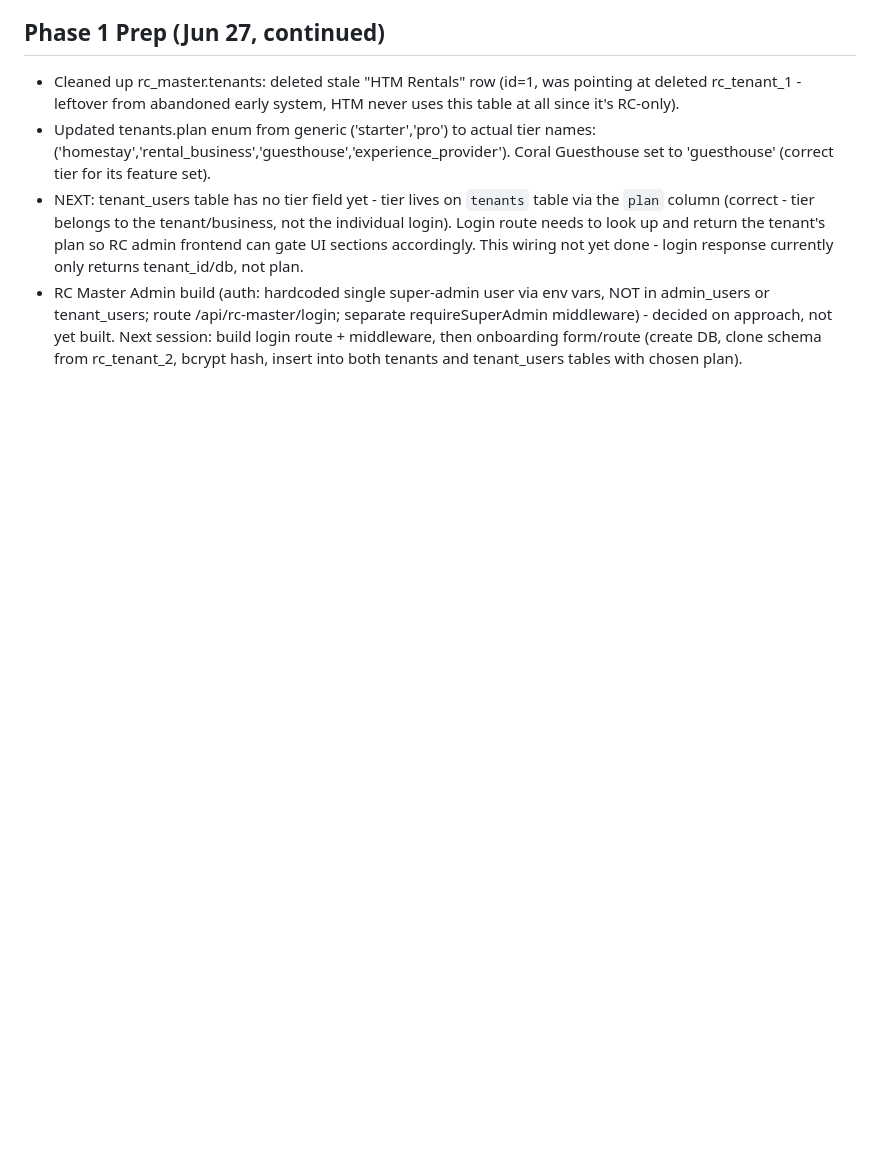
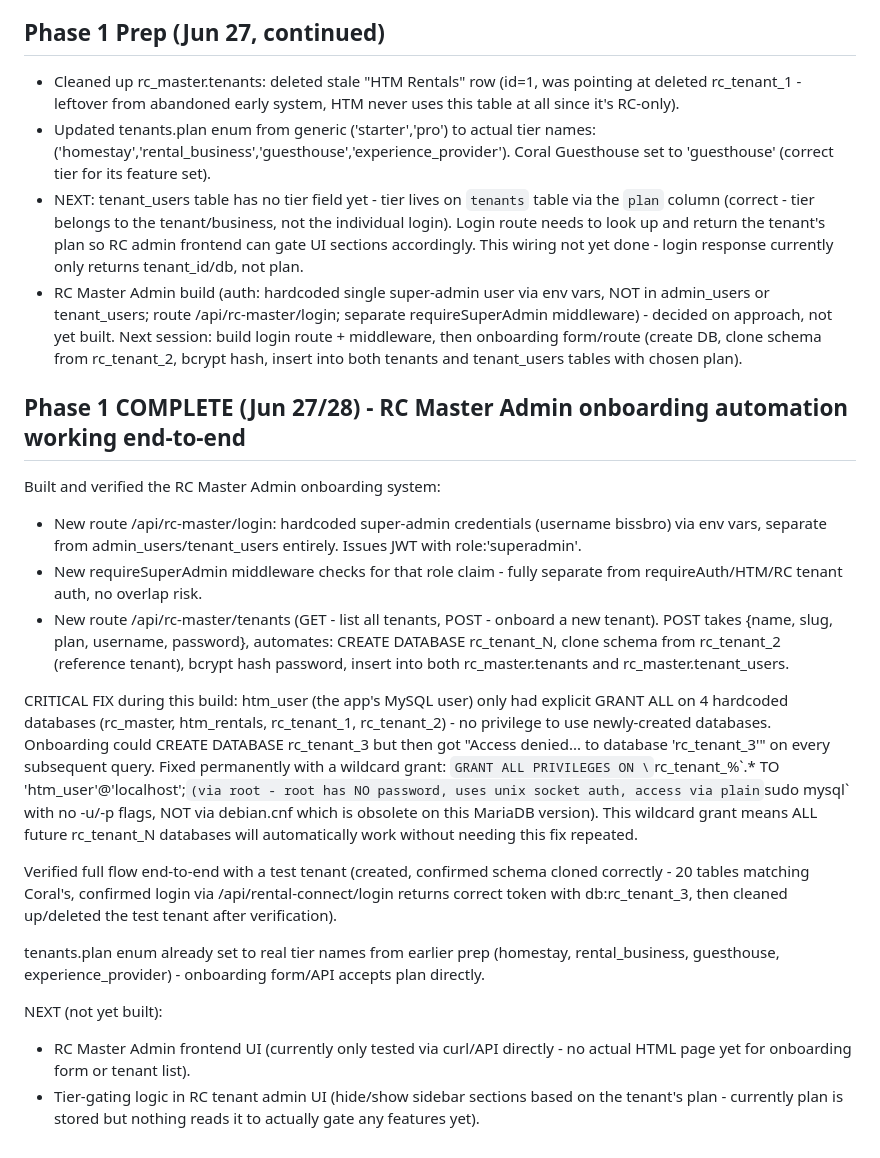
Before and after one commit to Bissbro/rental-connect-admin, a Markdown page: STATUS.md, the part around the change. GitHub-like rendering; blank space fills up the shorter version.

Commit message:
Phase 1 complete: RC Master Admin onboarding automation, fixed htm_user wildcard DB grant

```diff
--- a/STATUS.md
+++ b/STATUS.md
@@ -285,3 +285,19 @@ Decided on the SAFE architecture after explicitly discussing and rejecting a ris
 - Updated tenants.plan enum from generic ('starter','pro') to actual tier names: ('homestay','rental_business','guesthouse','experience_provider'). Coral Guesthouse set to 'guesthouse' (correct tier for its feature set).
 - NEXT: tenant_users table has no tier field yet - tier lives on `tenants` table via the `plan` column (correct - tier belongs to the tenant/business, not the individual login). Login route needs to look up and return the tenant's plan so RC admin frontend can gate UI sections accordingly. This wiring not yet done - login response currently only returns tenant_id/db, not plan.
 - RC Master Admin build (auth: hardcoded single super-admin user via env vars, NOT in admin_users or tenant_users; route /api/rc-master/login; separate requireSuperAdmin middleware) - decided on approach, not yet built. Next session: build login route + middleware, then onboarding form/route (create DB, clone schema from rc_tenant_2, bcrypt hash, insert into both tenants and tenant_users tables with chosen plan).
+
+## Phase 1 COMPLETE (Jun 27/28) - RC Master Admin onboarding automation working end-to-end
+Built and verified the RC Master Admin onboarding system:
+- New route /api/rc-master/login: hardcoded super-admin credentials (username bissbro) via env vars, separate from admin_users/tenant_users entirely. Issues JWT with role:'superadmin'.
+- New requireSuperAdmin middleware checks for that role claim - fully separate from requireAuth/HTM/RC tenant auth, no overlap risk.
+- New route /api/rc-master/tenants (GET - list all tenants, POST - onboard a new tenant). POST takes {name, slug, plan, username, password}, automates: CREATE DATABASE rc_tenant_N, clone schema from rc_tenant_2 (reference tenant), bcrypt hash password, insert into both rc_master.tenants and rc_master.tenant_users.
+
+CRITICAL FIX during this build: htm_user (the app's MySQL user) only had explicit GRANT ALL on 4 hardcoded databases (rc_master, htm_rentals, rc_tenant_1, rc_tenant_2) - no privilege to use newly-created databases. Onboarding could CREATE DATABASE rc_tenant_3 but then got "Access denied... to database 'rc_tenant_3'" on every subsequent query. Fixed permanently with a wildcard grant: `GRANT ALL PRIVILEGES ON \`rc_tenant_%\`.* TO 'htm_user'@'localhost';` (via root - root has NO password, uses unix socket auth, access via plain `sudo mysql` with no -u/-p flags, NOT via debian.cnf which is obsolete on this MariaDB version). This wildcard grant means ALL future rc_tenant_N databases will automatically work without needing this fix repeated.
+
+Verified full flow end-to-end with a test tenant (created, confirmed schema cloned correctly - 20 tables matching Coral's, confirmed login via /api/rental-connect/login returns correct token with db:rc_tenant_3, then cleaned up/deleted the test tenant after verification).
+
+tenants.plan enum already set to real tier names from earlier prep (homestay, rental_business, guesthouse, experience_provider) - onboarding form/API accepts plan directly.
+
+NEXT (not yet built):
+- RC Master Admin frontend UI (currently only tested via curl/API directly - no actual HTML page yet for onboarding form or tenant list).
+- Tier-gating logic in RC tenant admin UI (hide/show sidebar sections based on the tenant's plan - currently plan is stored but nothing reads it to actually gate any features yet).
```
